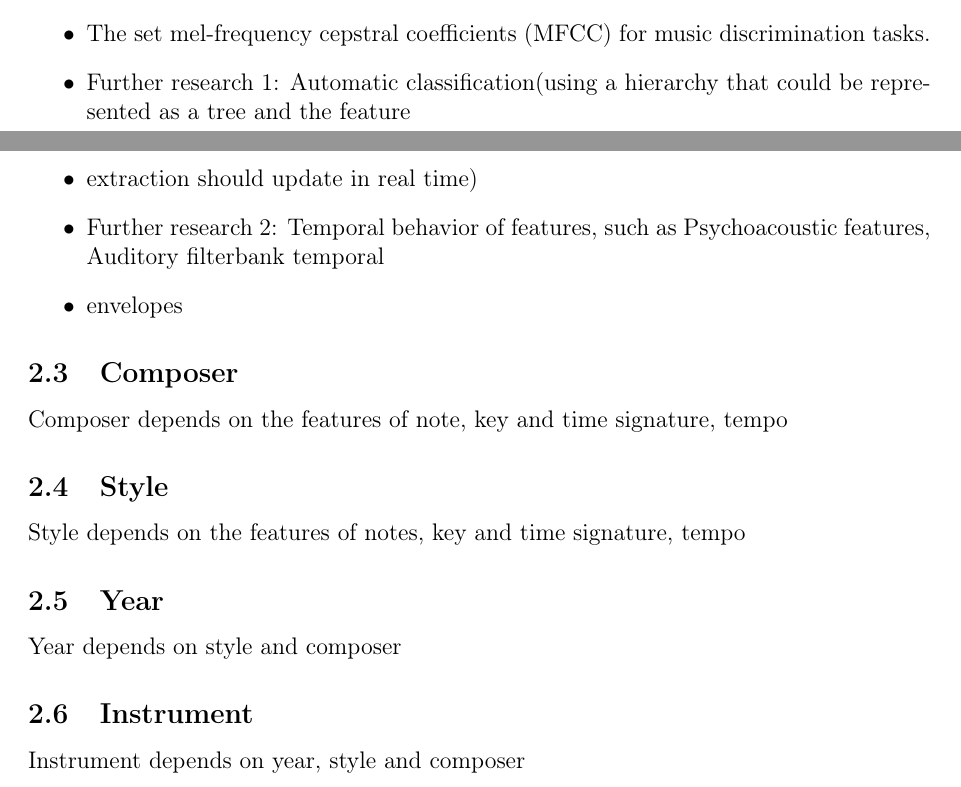
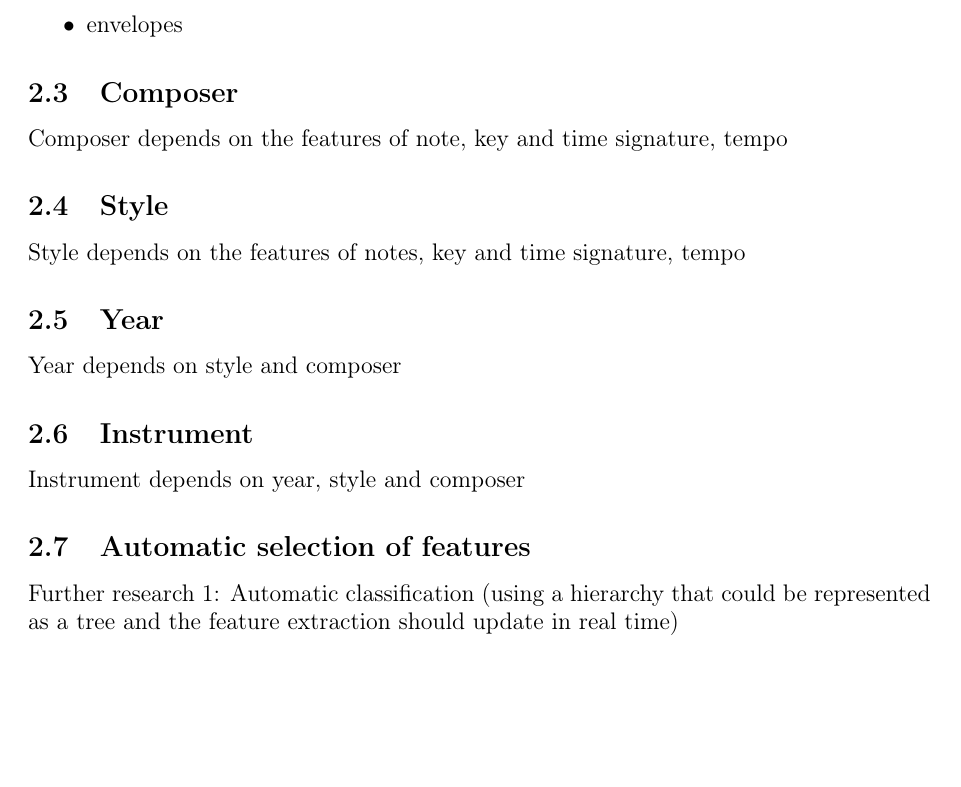
Before and after one commit to t00n/DiscoveryTripToMusic, a LaTeX document (report/report.tex): two parts of pages 1 and 2 of 2 before the commit and part of page 2 of 2 after it, the two joined at a grey line, cut at the place of the change, the shorter picture padded with empty space. Compiled offline with pdfLaTeX.

```diff
--- a/report/report.tex
+++ b/report/report.tex
@@ -42,10 +45,6 @@
 \begin{itemize}
     \item statistical frequency of each note \todo{other ??}
     % depending on the time signature, the sequence of the first note of bars
-    \item The set mel-frequency cepstral coefficients (MFCC) for music discrimination tasks.
-    \item Further research 1: Automatic classification(using a hierarchy that could be represented as a tree and the feature
-    \item extraction should update in real time)
-    \item Further research 2: Temporal behavior of features, such as Psychoacoustic features, Auditory filterbank temporal
     \item envelopes
 \end{itemize}
 
@@ -65,5 +64,9 @@
 
 Instrument depends on year, style and composer
 
+\subsection{Automatic selection of features}
+
+Further research 1: Automatic classification (using a hierarchy that could be represented as a tree and the feature extraction should update in real time)
+
 \bibliography{main}
 \end{document}
```
Also changed, not shown: report/report.tex (7 more changed lines).
